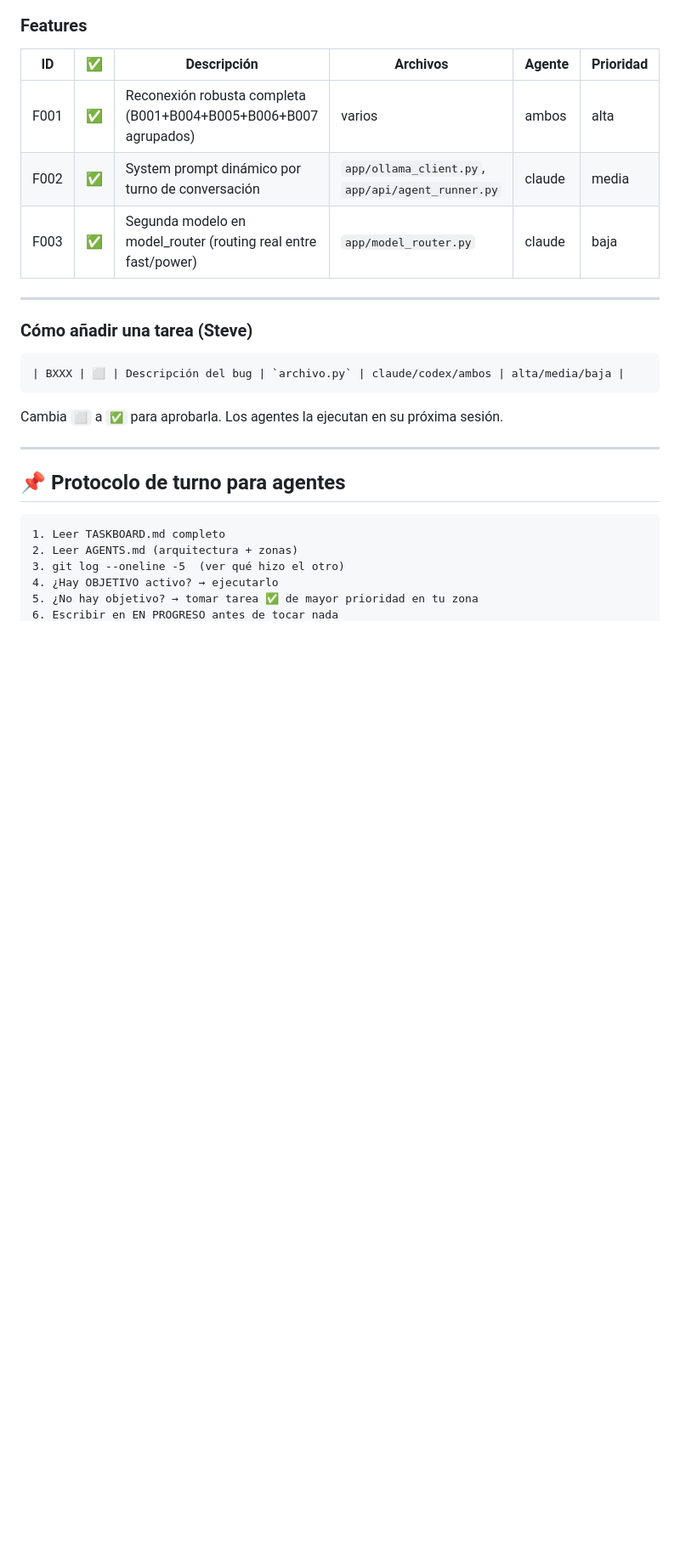
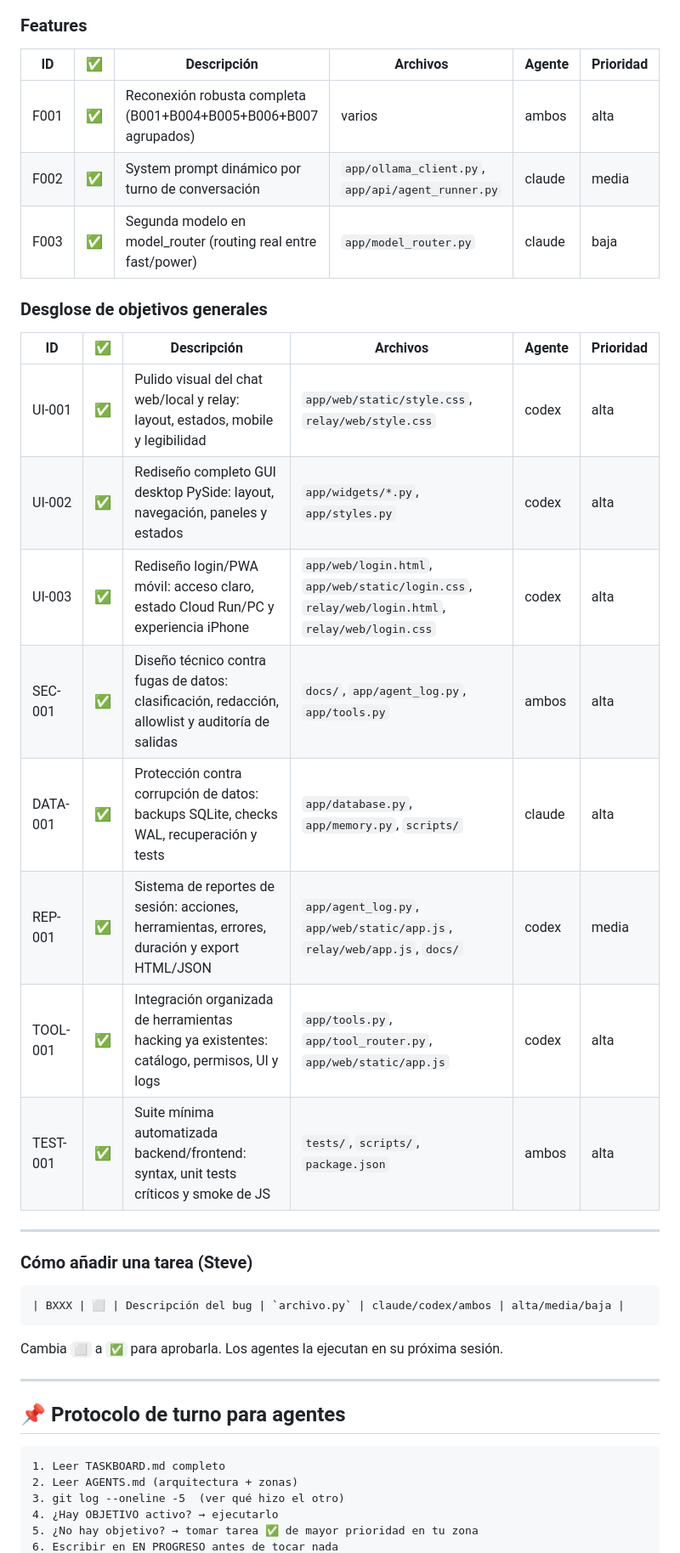
Before and after one commit to FlEtsv/cyber-agent, a Markdown page: TASKBOARD.md, the part around one of its changes. Shown at 85% size. Rendered like a GitHub page; blank space fills up the shorter version.

```diff
--- a/TASKBOARD.md
+++ b/TASKBOARD.md
@@ -121,6 +118,19 @@ Si Steve escribe esas palabras en `OBJETIVOS`, ambos agentes paran, commitean el
 | F002 | ✅ | System prompt dinámico por turno de conversación | `app/ollama_client.py`, `app/api/agent_runner.py` | claude | media |
 | F003 | ✅ | Segunda modelo en model_router (routing real entre fast/power) | `app/model_router.py` | claude | baja |
 
+### Desglose de objetivos generales
+
+| ID | ✅ | Descripción | Archivos | Agente | Prioridad |
+|----|----|-------------|----------|--------|-----------|
+| UI-001 | ✅ | Pulido visual del chat web/local y relay: layout, estados, mobile y legibilidad | `app/web/static/style.css`, `relay/web/style.css` | codex | alta |
+| UI-002 | ✅ | Rediseño completo GUI desktop PySide: layout, navegación, paneles y estados | `app/widgets/*.py`, `app/styles.py` | codex | alta |
+| UI-003 | ✅ | Rediseño login/PWA móvil: acceso claro, estado Cloud Run/PC y experiencia iPhone | `app/web/login.html`, `app/web/static/login.css`, `relay/web/login.html`, `relay/web/login.css` | codex | alta |
+| SEC-001 | ✅ | Diseño técnico contra fugas de datos: clasificación, redacción, allowlist y auditoría de salidas | `docs/`, `app/agent_log.py`, `app/tools.py` | ambos | alta |
+| DATA-001 | ✅ | Protección contra corrupción de datos: backups SQLite, checks WAL, recuperación y tests | `app/database.py`, `app/memory.py`, `scripts/` | claude | alta |
+| REP-001 | ✅ | Sistema de reportes de sesión: acciones, herramientas, errores, duración y export HTML/JSON | `app/agent_log.py`, `app/web/static/app.js`, `relay/web/app.js`, `docs/` | codex | media |
+| TOOL-001 | ✅ | Integración organizada de herramientas hacking ya existentes: catálogo, permisos, UI y logs | `app/tools.py`, `app/tool_router.py`, `app/web/static/app.js` | codex | alta |
+| TEST-001 | ✅ | Suite mínima automatizada backend/frontend: syntax, unit tests críticos y smoke de JS | `tests/`, `scripts/`, `package.json` | ambos | alta |
+
 ---
 
 ### Cómo añadir una tarea (Steve)
```
Also changed, not shown: other parts of TASKBOARD.md (+19 -17 lines).
